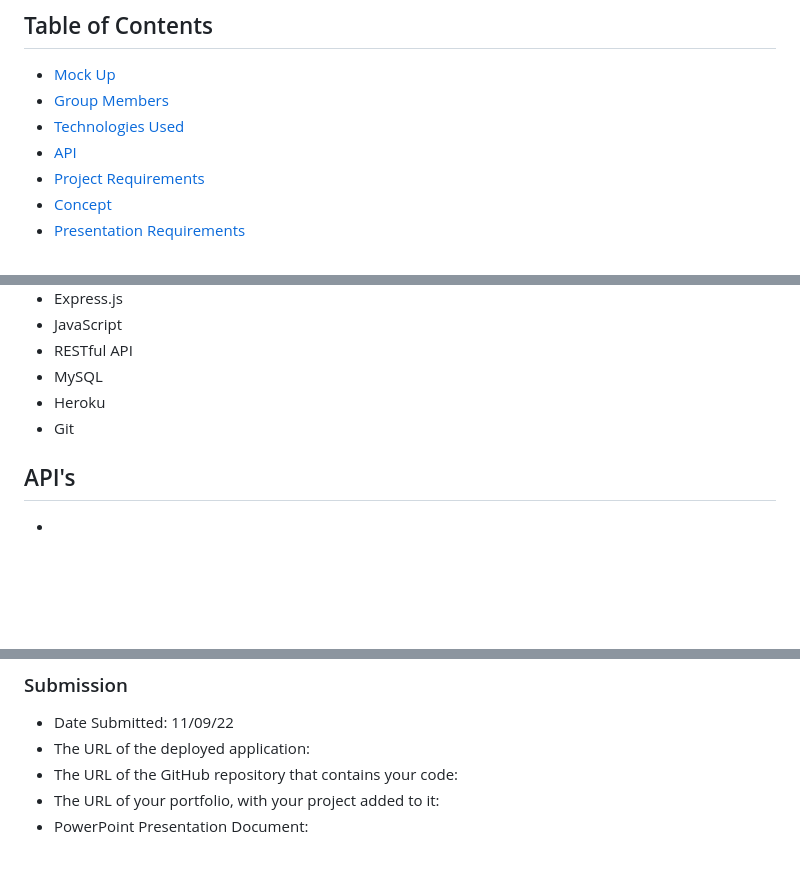
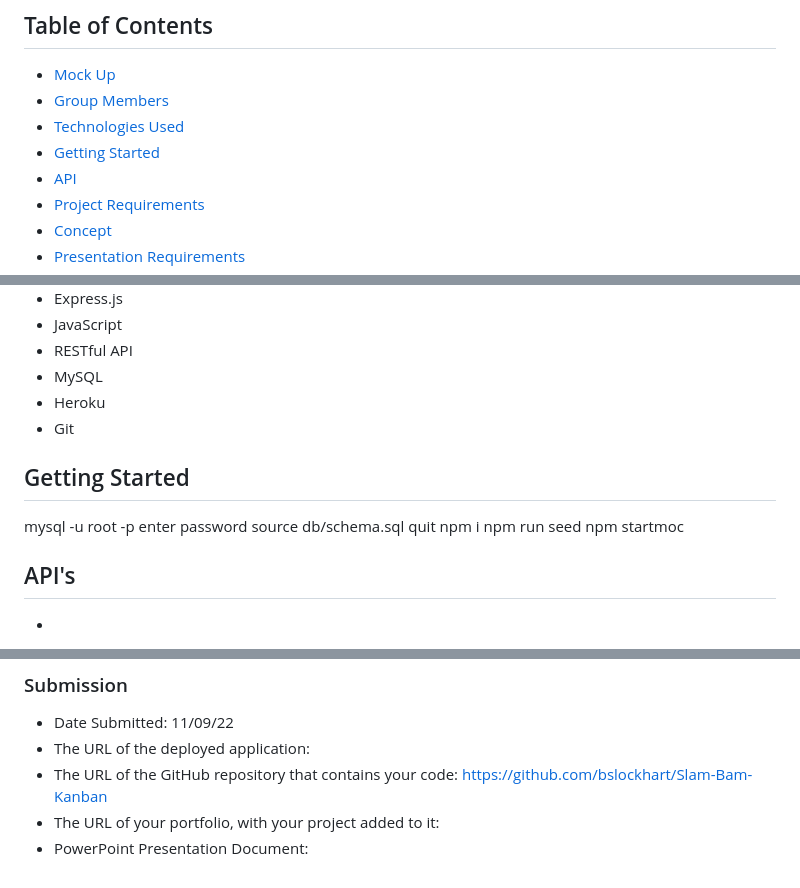
Before and after one commit to bslockhart/Slam-Bam-Kanban, a Markdown page: README.md, 3 parts joined by grey strips. Rendered like a GitHub page; blank space fills up the shorter version.

Commit message:
updated README, and .env file

```diff
--- a/README.md
+++ b/README.md
@@ -12,6 +12,7 @@ Near the end of the boot camp, you’ll have the opportunity to present your wor
 * [Mock Up](#Mock-Up)
 * [Group Members](#Group-Members)
 * [Technologies Used](#Technologies-Used)
+* [Getting Started](#Getting-Started)
 * [API](#API's)
 * [Project Requirements](#Project-Requirements)
 * [Concept](#Concept)
@@ -45,6 +46,15 @@ Group 5 is Awesome!!!
 * MySQL
 * Heroku
 * Git
+
+## Getting Started
+mysql -u root -p
+enter password
+source db/schema.sql
+quit
+npm i
+npm run seed
+npm startmoc
 
 ## API's
 *
@@ -130,6 +140,6 @@ Group 5 is Awesome!!!
 ### Submission
 * Date Submitted: 11/09/22
 * The URL of the deployed application:
-* The URL of the GitHub repository that contains your code:
+* The URL of the GitHub repository that contains your code: https://github.com/bslockhart/Slam-Bam-Kanban
 * The URL of your portfolio, with your project added to it:
 * PowerPoint Presentation Document:
```
Also changed, not shown: assets/images/mockup.png (added), 1 other file.
